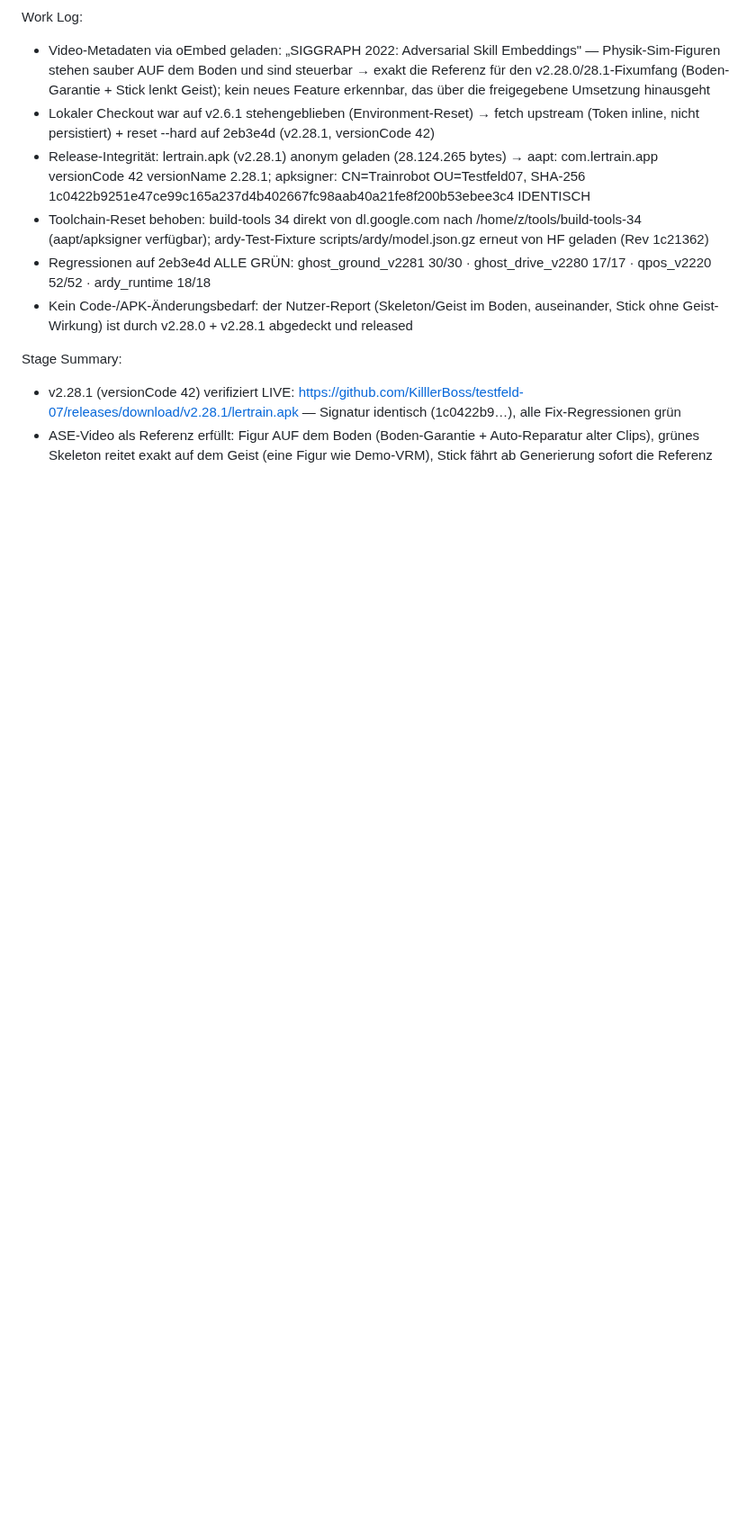
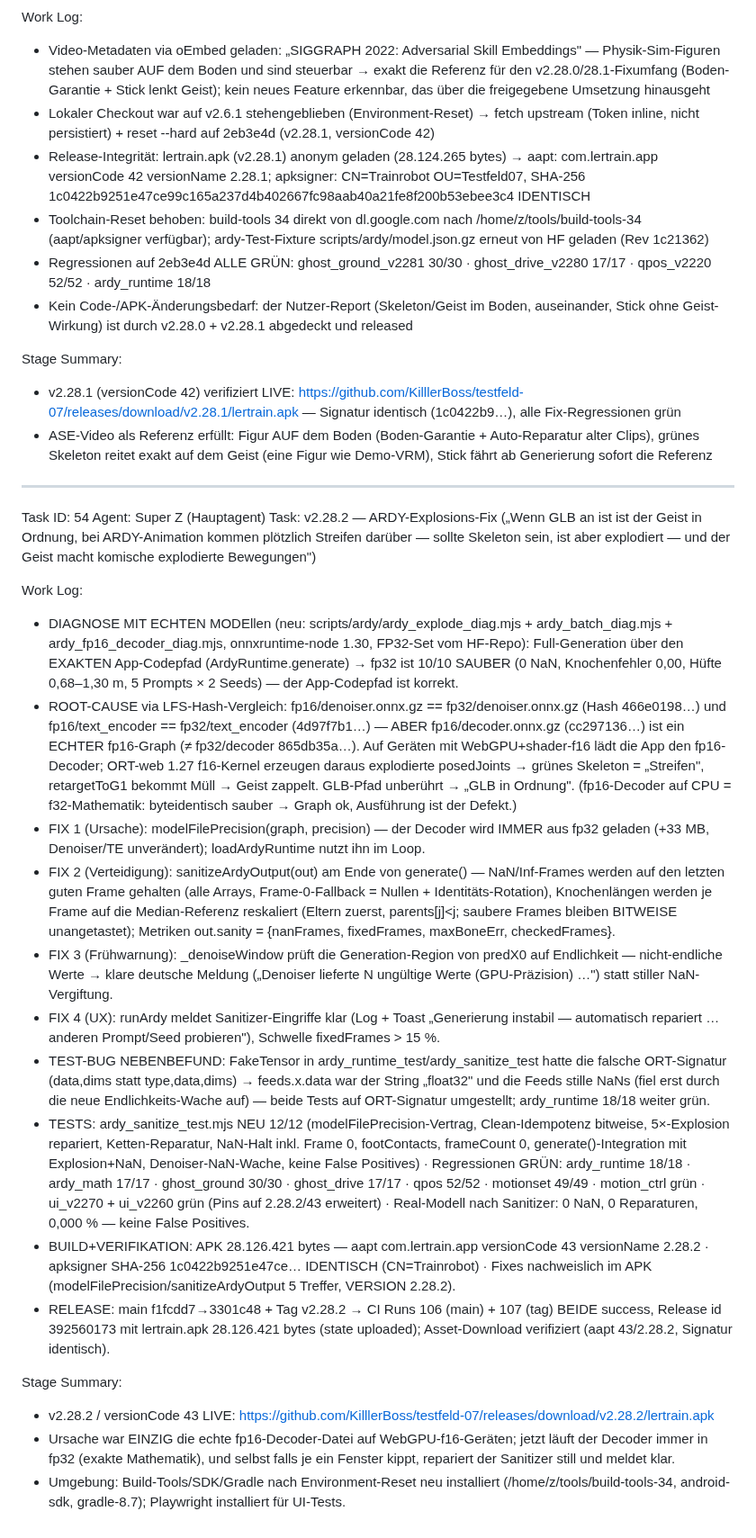
Before and after one commit to KilllerBoss/testfeld-07, a Markdown page: worklog.md, the part around the change. Shown at 90% size. Drawn GitHub-style; blank space fills up the shorter version.

Commit message:
Worklog Task 54: v2.28.2 (ARDY-Explosions-Fix: Decoder immer fp32 + Sanitizer + NaN-Wache) — Release live

```diff
--- a/worklog.md
+++ b/worklog.md
@@ -846,3 +846,25 @@ Work Log:
 Stage Summary:
 - v2.28.1 (versionCode 42) verifiziert LIVE: https://github.com/KilllerBoss/testfeld-07/releases/download/v2.28.1/lertrain.apk — Signatur identisch (1c0422b9…), alle Fix-Regressionen grün
 - ASE-Video als Referenz erfüllt: Figur AUF dem Boden (Boden-Garantie + Auto-Reparatur alter Clips), grünes Skeleton reitet exakt auf dem Geist (eine Figur wie Demo-VRM), Stick fährt ab Generierung sofort die Referenz
+
+---
+Task ID: 54
+Agent: Super Z (Hauptagent)
+Task: v2.28.2 — ARDY-Explosions-Fix („Wenn GLB an ist ist der Geist in Ordnung, bei ARDY-Animation kommen plötzlich Streifen darüber — sollte Skeleton sein, ist aber explodiert — und der Geist macht komische explodierte Bewegungen")
+
+Work Log:
+- DIAGNOSE MIT ECHTEN MODEllen (neu: scripts/ardy/ardy_explode_diag.mjs + ardy_batch_diag.mjs + ardy_fp16_decoder_diag.mjs, onnxruntime-node 1.30, FP32-Set vom HF-Repo): Full-Generation über den EXAKTEN App-Codepfad (ArdyRuntime.generate) → fp32 ist 10/10 SAUBER (0 NaN, Knochenfehler 0,00, Hüfte 0,68–1,30 m, 5 Prompts × 2 Seeds) — der App-Codepfad ist korrekt.
+- ROOT-CAUSE via LFS-Hash-Vergleich: fp16/denoiser.onnx.gz == fp32/denoiser.onnx.gz (Hash 466e0198…) und fp16/text_encoder == fp32/text_encoder (4d97f7b1…) — ABER fp16/decoder.onnx.gz (cc297136…) ist ein ECHTER fp16-Graph (≠ fp32/decoder 865db35a…). Auf Geräten mit WebGPU+shader-f16 lädt die App den fp16-Decoder; ORT-web 1.27 f16-Kernel erzeugen daraus explodierte posedJoints → grünes Skeleton = „Streifen", retargetToG1 bekommt Müll → Geist zappelt. GLB-Pfad unberührt → „GLB in Ordnung". (fp16-Decoder auf CPU = f32-Mathematik: byteidentisch sauber → Graph ok, Ausführung ist der Defekt.)
+- FIX 1 (Ursache): modelFilePrecision(graph, precision) — der Decoder wird IMMER aus fp32 geladen (+33 MB, Denoiser/TE unverändert); loadArdyRuntime nutzt ihn im Loop.
+- FIX 2 (Verteidigung): sanitizeArdyOutput(out) am Ende von generate() — NaN/Inf-Frames werden auf den letzten guten Frame gehalten (alle Arrays, Frame-0-Fallback = Nullen + Identitäts-Rotation), Knochenlängen werden je Frame auf die Median-Referenz reskaliert (Eltern zuerst, parents[j]<j; saubere Frames bleiben BITWEISE unangetastet); Metriken out.sanity = {nanFrames, fixedFrames, maxBoneErr, checkedFrames}.
+- FIX 3 (Frühwarnung): _denoiseWindow prüft die Generation-Region von predX0 auf Endlichkeit — nicht-endliche Werte → klare deutsche Meldung („Denoiser lieferte N ungültige Werte (GPU-Präzision) …") statt stiller NaN-Vergiftung.
+- FIX 4 (UX): runArdy meldet Sanitizer-Eingriffe klar (Log + Toast „Generierung instabil — automatisch repariert … anderen Prompt/Seed probieren"), Schwelle fixedFrames > 15 %.
+- TEST-BUG NEBENBEFUND: FakeTensor in ardy_runtime_test/ardy_sanitize_test hatte die falsche ORT-Signatur (data,dims statt type,data,dims) → feeds.x.data war der String „float32" und die Feeds stille NaNs (fiel erst durch die neue Endlichkeits-Wache auf) — beide Tests auf ORT-Signatur umgestellt; ardy_runtime 18/18 weiter grün.
+- TESTS: ardy_sanitize_test.mjs NEU 12/12 (modelFilePrecision-Vertrag, Clean-Idempotenz bitweise, 5×-Explosion repariert, Ketten-Reparatur, NaN-Halt inkl. Frame 0, footContacts, frameCount 0, generate()-Integration mit Explosion+NaN, Denoiser-NaN-Wache, keine False Positives) · Regressionen GRÜN: ardy_runtime 18/18 · ardy_math 17/17 · ghost_ground 30/30 · ghost_drive 17/17 · qpos 52/52 · motionset 49/49 · motion_ctrl grün · ui_v2270 + ui_v2260 grün (Pins auf 2.28.2/43 erweitert) · Real-Modell nach Sanitizer: 0 NaN, 0 Reparaturen, 0,000 % — keine False Positives.
+- BUILD+VERIFIKATION: APK 28.126.421 bytes — aapt com.lertrain.app versionCode 43 versionName 2.28.2 · apksigner SHA-256 1c0422b9251e47ce… IDENTISCH (CN=Trainrobot) · Fixes nachweislich im APK (modelFilePrecision/sanitizeArdyOutput 5 Treffer, VERSION 2.28.2).
+- RELEASE: main f1fcdd7→3301c48 + Tag v2.28.2 → CI Runs 106 (main) + 107 (tag) BEIDE success, Release id 392560173 mit lertrain.apk 28.126.421 bytes (state uploaded); Asset-Download verifiziert (aapt 43/2.28.2, Signatur identisch).
+
+Stage Summary:
+- v2.28.2 / versionCode 43 LIVE: https://github.com/KilllerBoss/testfeld-07/releases/download/v2.28.2/lertrain.apk
+- Ursache war EINZIG die echte fp16-Decoder-Datei auf WebGPU-f16-Geräten; jetzt läuft der Decoder immer in fp32 (exakte Mathematik), und selbst falls je ein Fenster kippt, repariert der Sanitizer still und meldet klar.
+- Umgebung: Build-Tools/SDK/Gradle nach Environment-Reset neu installiert (/home/z/tools/build-tools-34, android-sdk, gradle-8.7); Playwright installiert für UI-Tests.
```
